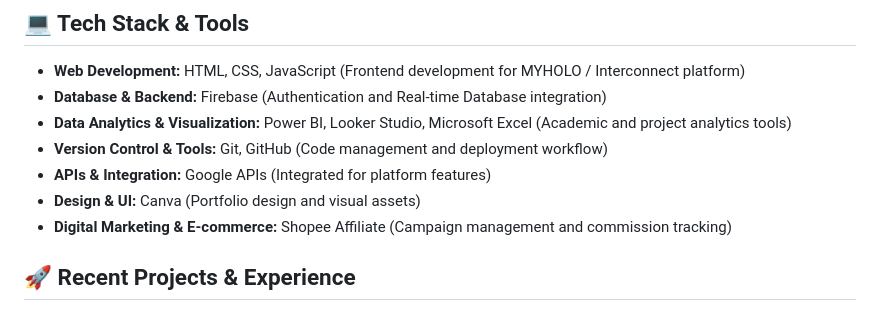
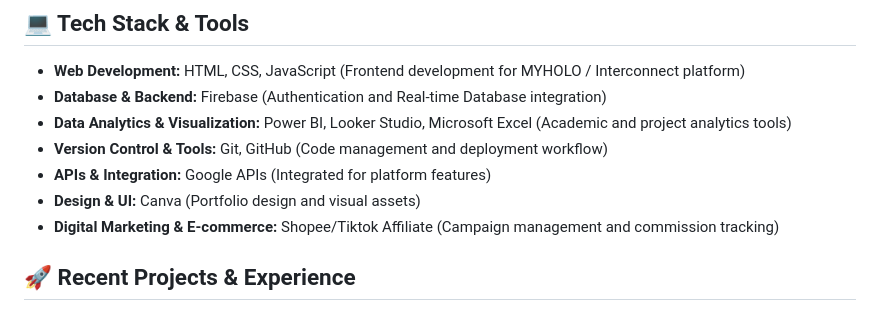
Before and after one commit to Jahja397/Sunisa-Resume, a Markdown page: README.md, the part around the change. Drawn GitHub-style.

Commit message:
Update affiliate program name in README

```diff
--- a/README.md
+++ b/README.md
@@ -31,7 +31,7 @@ I am passionate about creativity, programming, and design. I enjoy working on bo
 * **Version Control & Tools:** Git, GitHub (Code management and deployment workflow)
 * **APIs & Integration:** Google APIs (Integrated for platform features)
 * **Design & UI:** Canva (Portfolio design and visual assets)
-* **Digital Marketing & E-commerce:** Shopee Affiliate (Campaign management and commission tracking)
+* **Digital Marketing & E-commerce:** Shopee/Tiktok Affiliate (Campaign management and commission tracking)
 
 ## 🚀 Recent Projects & Experience
 * **MYHOLO Web Platform:** Developed a web platform integrating HTML, CSS, JavaScript, and Firebase, featuring interactive UI and search functionalities.([Live Demo](https://gilded-haupia-cd2c3e.netlify.app/)).
```
